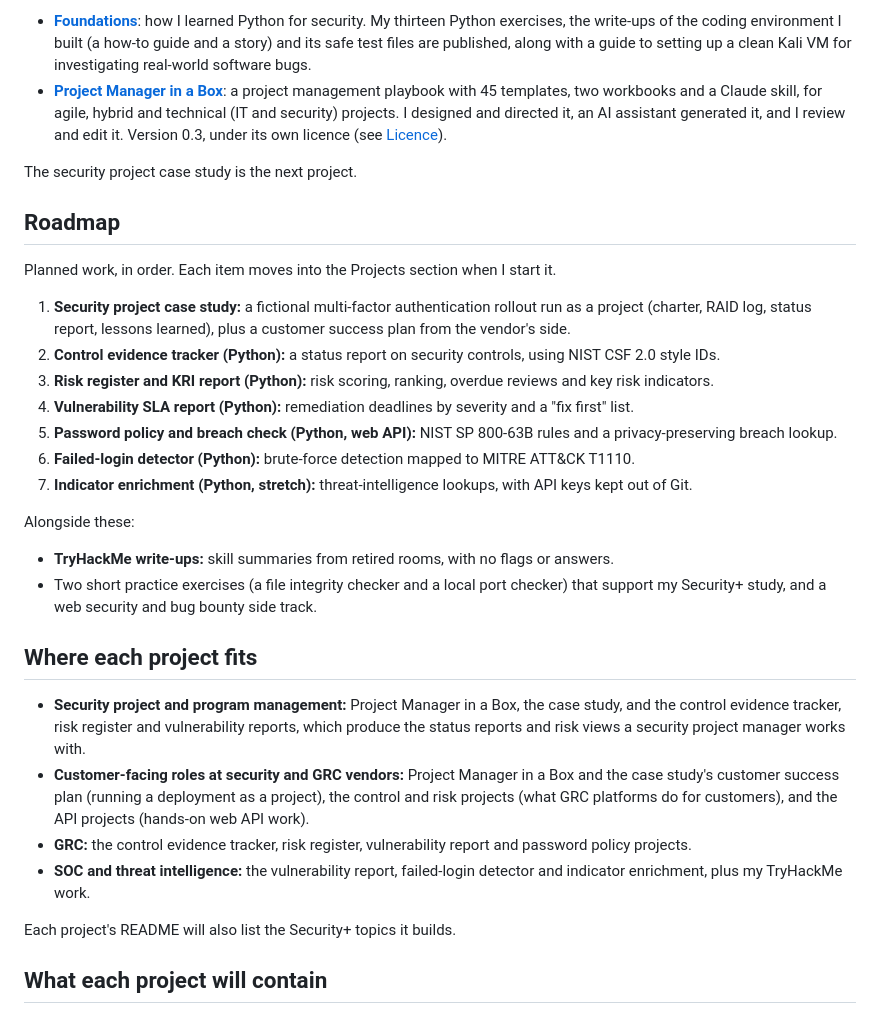
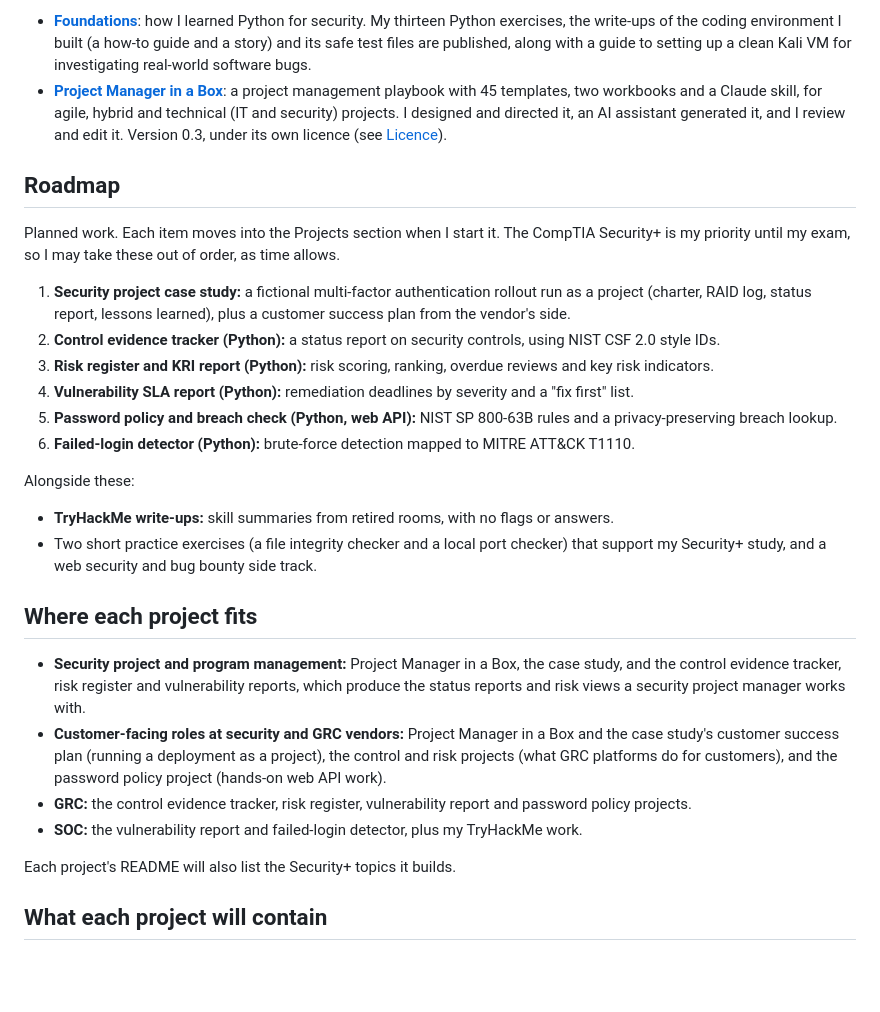
Before and after one commit to james-s-pearson/Cybersecurity-Portfolio, a Markdown page: README.md, the part around the change. Drawn GitHub-style; blank space fills up the shorter version.

Commit message:
Correct the roadmap: remove the parked project and the fixed order

```diff
--- a/README.md
+++ b/README.md
@@ -92,12 +92,11 @@ commit history shows the work as it happens.
   directed it, an AI assistant generated it, and I review and edit it. Version
   0.3, under its own licence (see [Licence](#licence)).
 
-The security project case study is the next project.
-
 ## Roadmap
 
-Planned work, in order. Each item moves into the Projects section when I start
-it.
+Planned work. Each item moves into the Projects section when I start it. The
+CompTIA Security+ is my priority until my exam, so I may take these out of
+order, as time allows.
 
 1. **Security project case study:** a fictional multi-factor authentication
    rollout run as a project (charter, RAID log, status report, lessons
@@ -112,8 +111,6 @@ it.
    rules and a privacy-preserving breach lookup.
 6. **Failed-login detector (Python):** brute-force detection mapped to MITRE
    ATT&CK T1110.
-7. **Indicator enrichment (Python, stretch):** threat-intelligence lookups,
-   with API keys kept out of Git.
 
 Alongside these:
 
@@ -132,11 +129,11 @@ Alongside these:
 - **Customer-facing roles at security and GRC vendors:** Project Manager in a
   Box and the case study's customer success plan (running a deployment as a
   project), the control and risk projects (what GRC platforms do for
-  customers), and the API projects (hands-on web API work).
+  customers), and the password policy project (hands-on web API work).
 - **GRC:** the control evidence tracker, risk register, vulnerability report
   and password policy projects.
-- **SOC and threat intelligence:** the vulnerability report, failed-login
-  detector and indicator enrichment, plus my TryHackMe work.
+- **SOC:** the vulnerability report and failed-login detector, plus my TryHackMe
+  work.
 
 Each project's README will also list the Security+ topics it builds.
 
```
